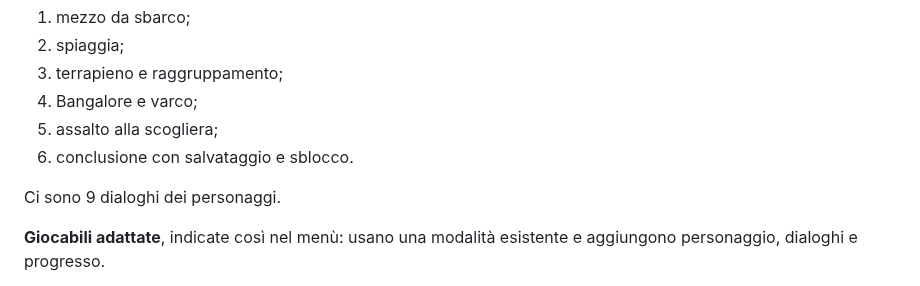
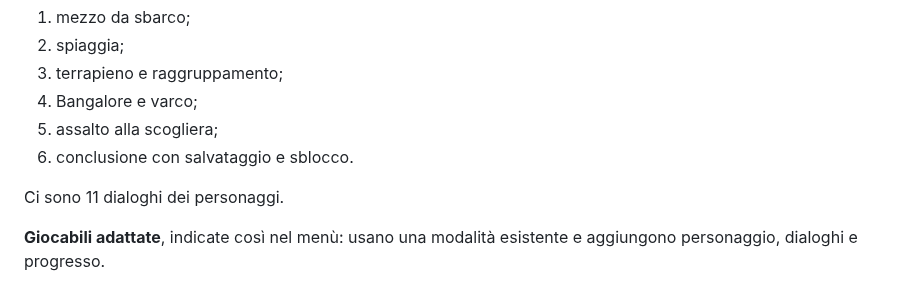
Before and after one commit to LucaDeiana/Omaha1944, a Markdown page: CAMPAIGN_2.md, the part around the change. Rendered like a GitHub page.

Commit message:
Campagna: conteggio dialoghi nel documento
Co-Authored-By: Claude Opus 5.5 <noreply@anthropic.com>
Claude-Session: https://claude.ai/code/session_01SvVQgEGbbsX3vjct59bhdJ

```diff
--- a/CAMPAIGN_2.md
+++ b/CAMPAIGN_2.md
@@ -53,7 +53,7 @@ Capitoli: Overlord 7, Ardenne 6, Deserto 6, Mare 5 (24 missioni).
 5. assalto alla scogliera;
 6. conclusione con salvataggio e sblocco.
 
-Ci sono 9 dialoghi dei personaggi.
+Ci sono 11 dialoghi dei personaggi.
 
 **Giocabili adattate**, indicate così nel menù: usano una modalità esistente e aggiungono personaggio, dialoghi e progresso.
 - Overlord 6: missione aerea P-47 con Lecca.
```
